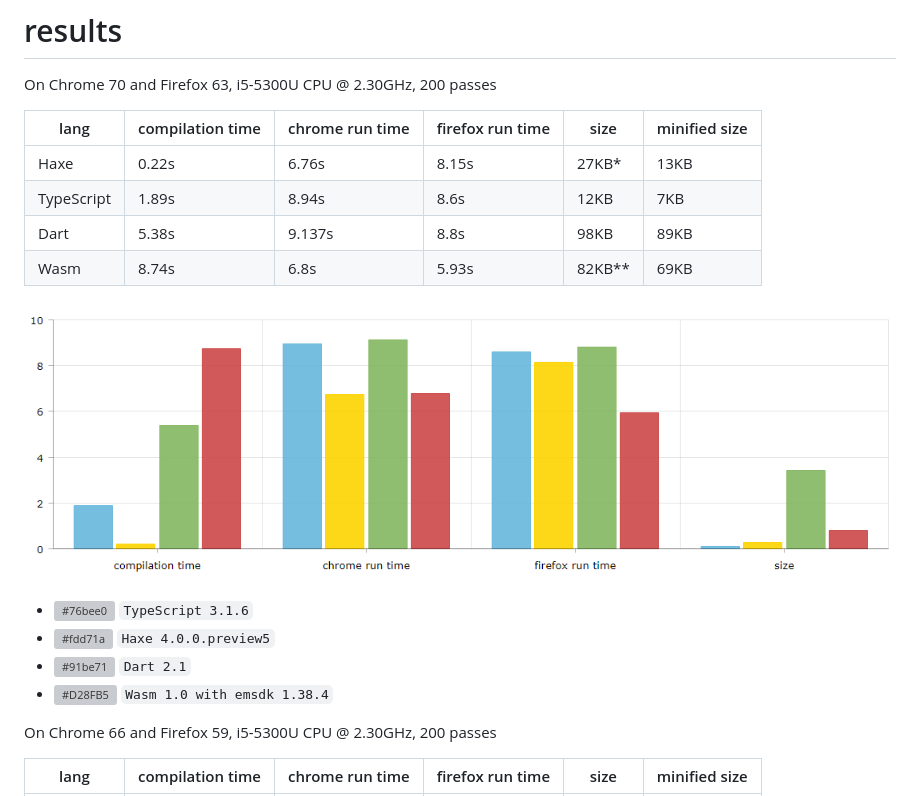
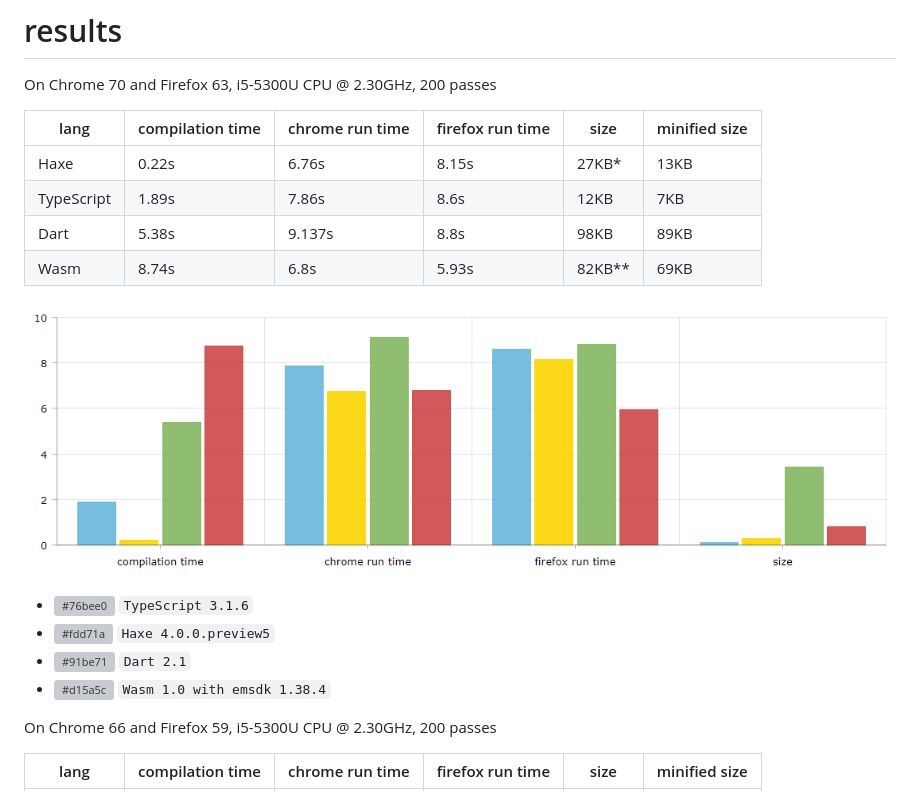
Before and after one commit to damoebius/HaxeBench, a Markdown page: README.md, the part around the change. Rendered like a GitHub page; pictures changed too: docs/result2.png; grey boxes are pictures that could not be loaded.

```diff
--- a/README.md
+++ b/README.md
@@ -27,7 +27,7 @@ On Chrome 70 and Firefox 63, i5-5300U CPU @ 2.30GHz, 200 passes
 | lang  | compilation time | chrome run time | firefox run time | size | minified size |
 | ------------- | ------------- |------------- |------------- |------------- |------------- |
 | Haxe  | 0.22s  | 6.76s  | 8.15s | 27KB*  | 13KB  |
-| TypeScript | 1.89s  | 8.94s  | 8.6s | 12KB  | 7KB |
+| TypeScript | 1.89s  | 7.86s  | 8.6s | 12KB  | 7KB |
 | Dart  | 5.38s  | 9.137s  | 8.8s |98KB  | 89KB |
 | Wasm  | 8.74s  | 6.8s  | 5.93s | 82KB**  | 69KB |
 
@@ -35,7 +35,7 @@ On Chrome 70 and Firefox 63, i5-5300U CPU @ 2.30GHz, 200 passes
 - ![#76bee0](https://placehold.it/15/76bee0/000000?text=+) `TypeScript 3.1.6`
 - ![#fdd71a](https://placehold.it/15/fdd71a/000000?text=+) `Haxe 4.0.0.preview5`
 - ![#91be71](https://placehold.it/15/91be71/000000?text=+) `Dart 2.1`
-- ![#D28FB5](https://placehold.it/15/D28FB5/000000?text=+) `Wasm 1.0 with emsdk 1.38.4`
+- ![#d15a5c](https://placehold.it/15/D28FB5/000000?text=+) `Wasm 1.0 with emsdk 1.38.4`
 
 On Chrome 66 and Firefox 59, i5-5300U CPU @ 2.30GHz, 200 passes
 
```
